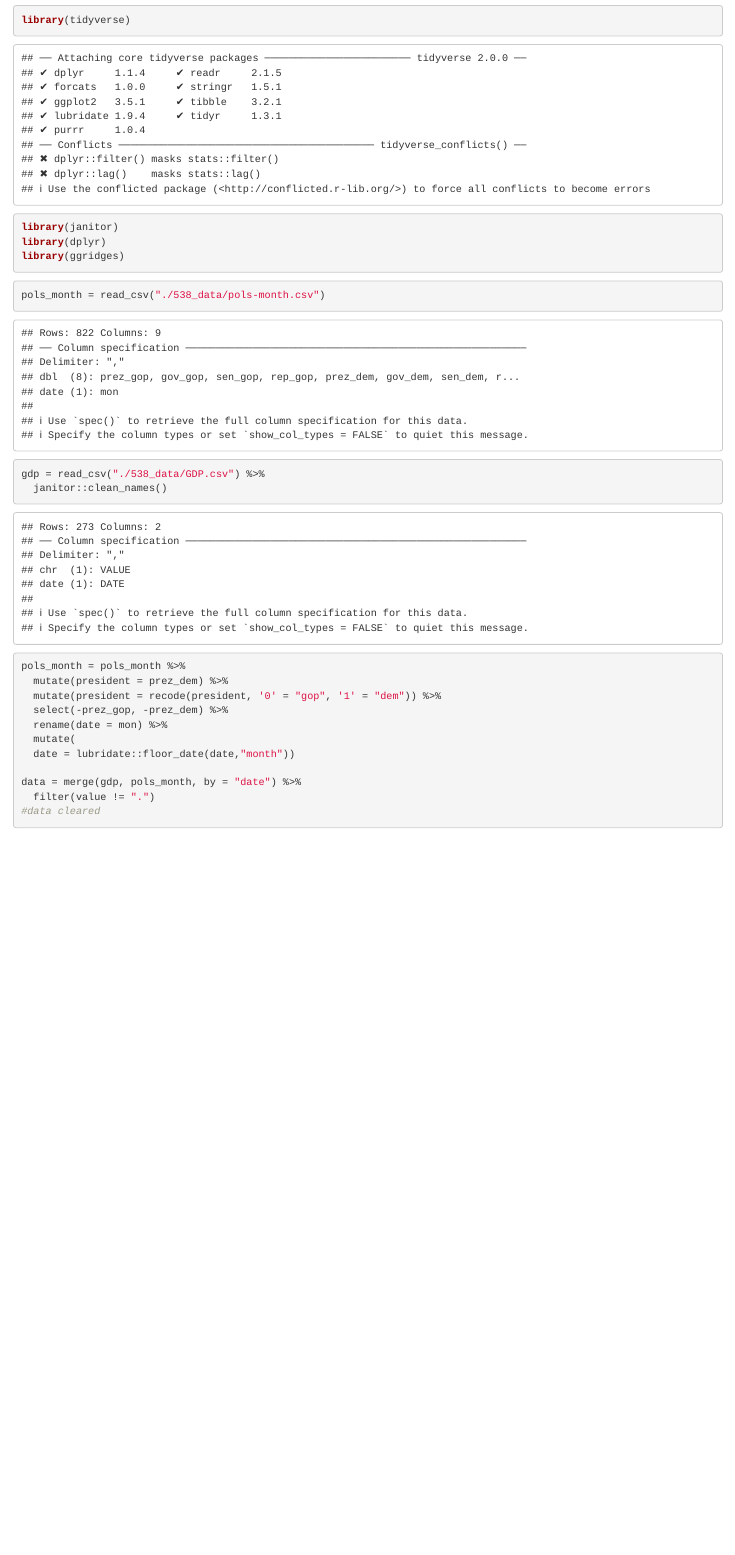
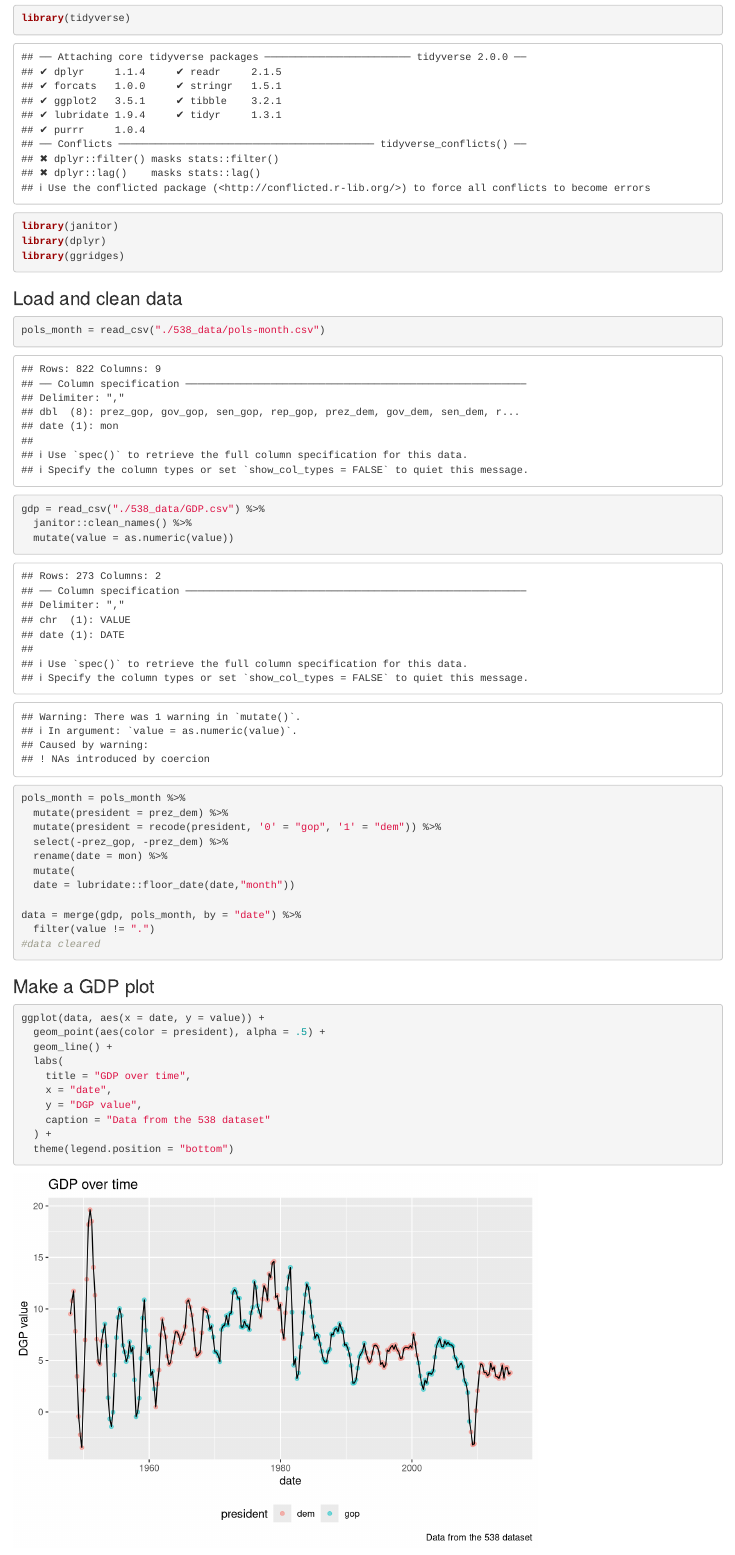
Before and after one commit to WP2241/p8105_truehw4_wp2241, an R Markdown document (p8105_hw4_wp2241.Rmd): the page in a window 1100 px wide, from 120 px down before the commit and from 170 px down after it, so that both start at the same text. Rendered offline with R 4.5, knitr and Pandoc, with nearby package versions; column names are cleaned by a stand-in for the janitor package.

Commit message:
make a plot

````diff
--- a/p8105_hw4_wp2241.Rmd
+++ b/p8105_hw4_wp2241.Rmd
@@ -12,10 +13,12 @@ library(dplyr)
 library(ggridges)
 ```
 
+### Load and clean data
 ```{r}
 pols_month = read_csv("./538_data/pols-month.csv")
 gdp = read_csv("./538_data/GDP.csv") %>%
-  janitor::clean_names()
+  janitor::clean_names() %>%
+  mutate(value = as.numeric(value))
 
 pols_month = pols_month %>%
   mutate(president = prez_dem) %>%
@@ -31,3 +34,18 @@ data = merge(gdp, pols_month, by = "date") %>%
 
 
 ```
+
+### Make a GDP plot
+```{r}
+ggplot(data, aes(x = date, y = value)) +
+  geom_point(aes(color = president), alpha = .5) +
+  geom_line() +
+  labs(
+    title = "GDP over time",
+    x = "date",
+    y = "DGP value",
+    caption = "Data from the 538 dataset"
+  ) +
+  theme(legend.position = "bottom")
+
+```
````
Also changed, not shown: p8105_hw4_wp2241.html (added), p8105_hw4_wp2241.Rmd (1 more changed lines).
